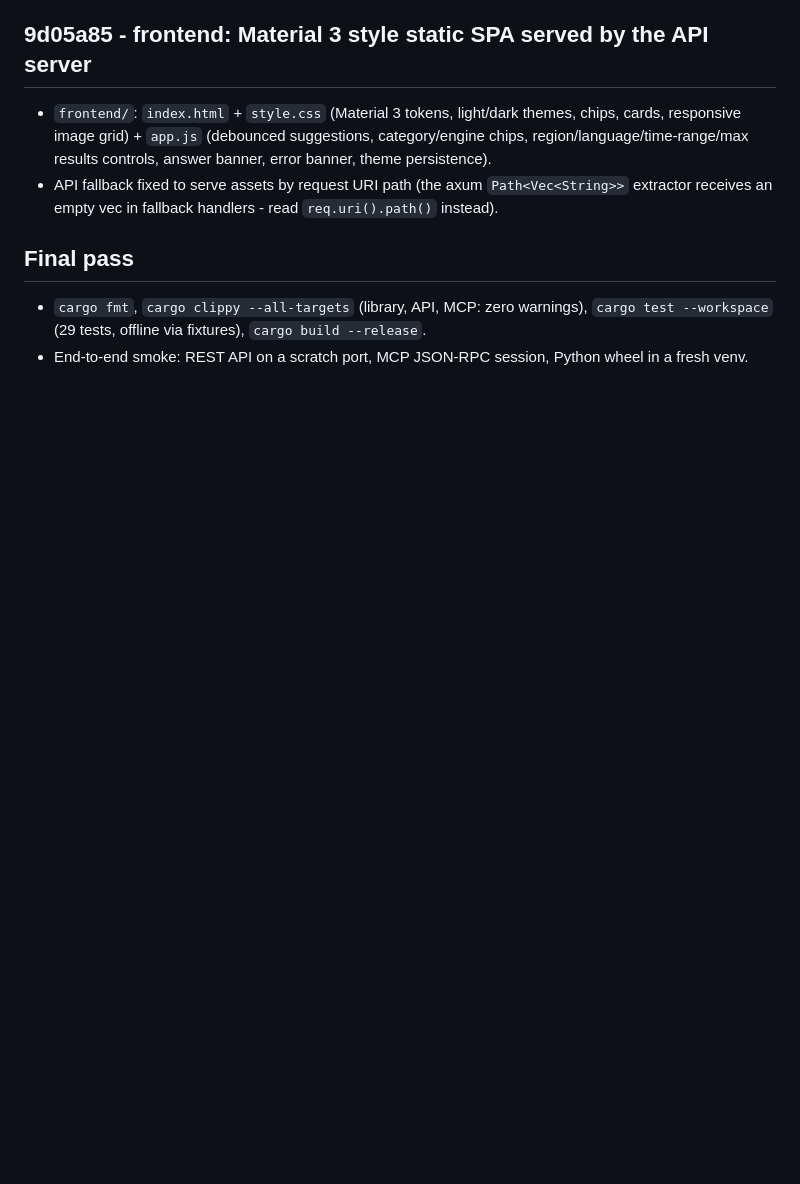
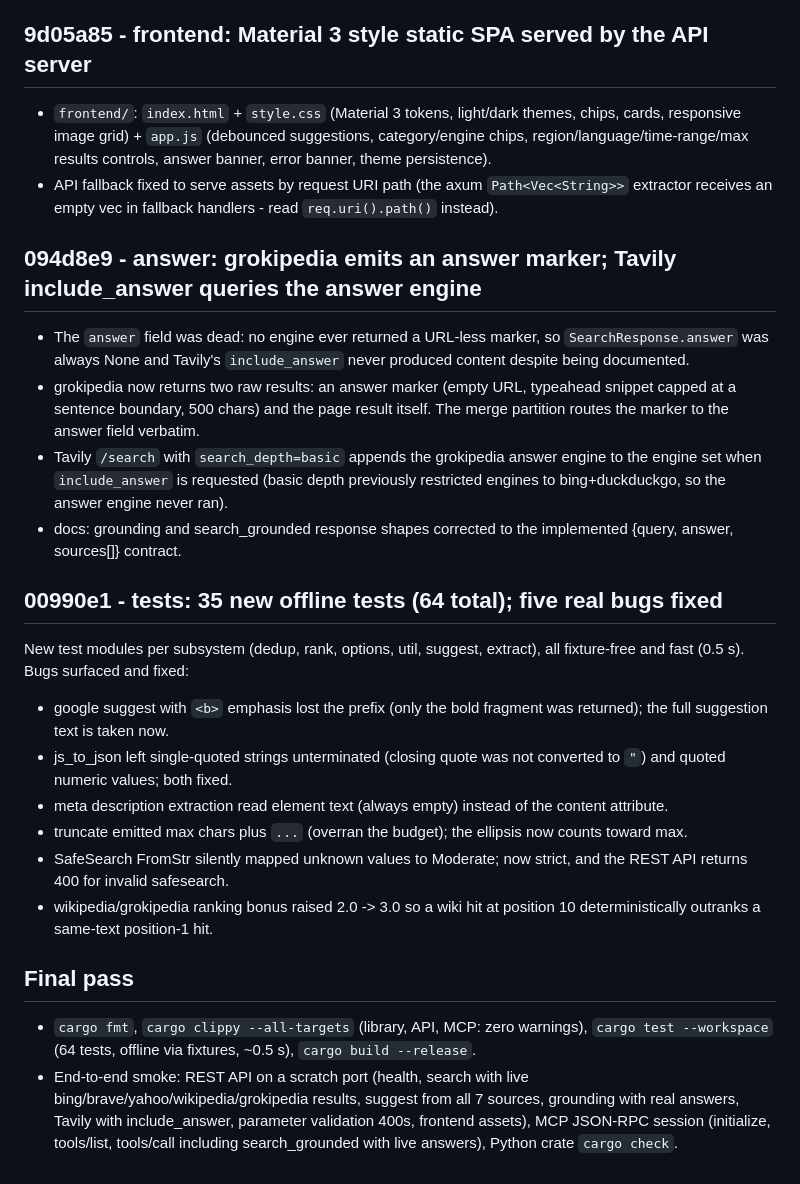
Before and after one commit to alvaro-co/phrona, a Markdown page: docs/HISTORY.md, the part around the change. Drawn GitHub-style; blank space fills up the shorter version.

Commit message:
docs: HISTORY entries for the answer-engine fix and the test suite batch
Also verified: invalid safesearch/category now return 400, MCP
search_grounded returns live answers with sources, python crate
compiles against the updated library.

```diff
--- a/docs/HISTORY.md
+++ b/docs/HISTORY.md
@@ -143,10 +143,48 @@ and parser tests skip block pages gracefully.
   `Path<Vec<String>>` extractor receives an empty vec in fallback
   handlers - read `req.uri().path()` instead).
 
+## 094d8e9 - answer: grokipedia emits an answer marker; Tavily include_answer queries the answer engine
+
+- The `answer` field was dead: no engine ever returned a URL-less marker,
+  so `SearchResponse.answer` was always None and Tavily's `include_answer`
+  never produced content despite being documented.
+- grokipedia now returns two raw results: an answer marker (empty URL,
+  typeahead snippet capped at a sentence boundary, 500 chars) and the
+  page result itself. The merge partition routes the marker to the
+  answer field verbatim.
+- Tavily `/search` with `search_depth=basic` appends the grokipedia answer
+  engine to the engine set when `include_answer` is requested (basic depth
+  previously restricted engines to bing+duckduckgo, so the answer engine
+  never ran).
+- docs: grounding and search_grounded response shapes corrected to the
+  implemented {query, answer, sources[]} contract.
+
+## 00990e1 - tests: 35 new offline tests (64 total); five real bugs fixed
+
+New test modules per subsystem (dedup, rank, options, util, suggest,
+extract), all fixture-free and fast (0.5 s). Bugs surfaced and fixed:
+
+- google suggest with `<b>` emphasis lost the prefix (only the bold
+  fragment was returned); the full suggestion text is taken now.
+- js_to_json left single-quoted strings unterminated (closing quote was
+  not converted to `"`) and quoted numeric values; both fixed.
+- meta description extraction read element text (always empty) instead
+  of the content attribute.
+- truncate emitted max chars plus `...` (overran the budget); the
+  ellipsis now counts toward max.
+- SafeSearch FromStr silently mapped unknown values to Moderate; now
+  strict, and the REST API returns 400 for invalid safesearch.
+- wikipedia/grokipedia ranking bonus raised 2.0 -> 3.0 so a wiki hit at
+  position 10 deterministically outranks a same-text position-1 hit.
+
 ## Final pass
 
 - `cargo fmt`, `cargo clippy --all-targets` (library, API, MCP: zero
-  warnings), `cargo test --workspace` (29 tests, offline via fixtures),
-  `cargo build --release`.
-- End-to-end smoke: REST API on a scratch port, MCP JSON-RPC session,
-  Python wheel in a fresh venv.
+  warnings), `cargo test --workspace` (64 tests, offline via fixtures,
+  ~0.5 s), `cargo build --release`.
+- End-to-end smoke: REST API on a scratch port (health, search with live
+  bing/brave/yahoo/wikipedia/grokipedia results, suggest from all 7
+  sources, grounding with real answers, Tavily with include_answer,
+  parameter validation 400s, frontend assets), MCP JSON-RPC session
+  (initialize, tools/list, tools/call including search_grounded with
+  live answers), Python crate `cargo check`.
```
